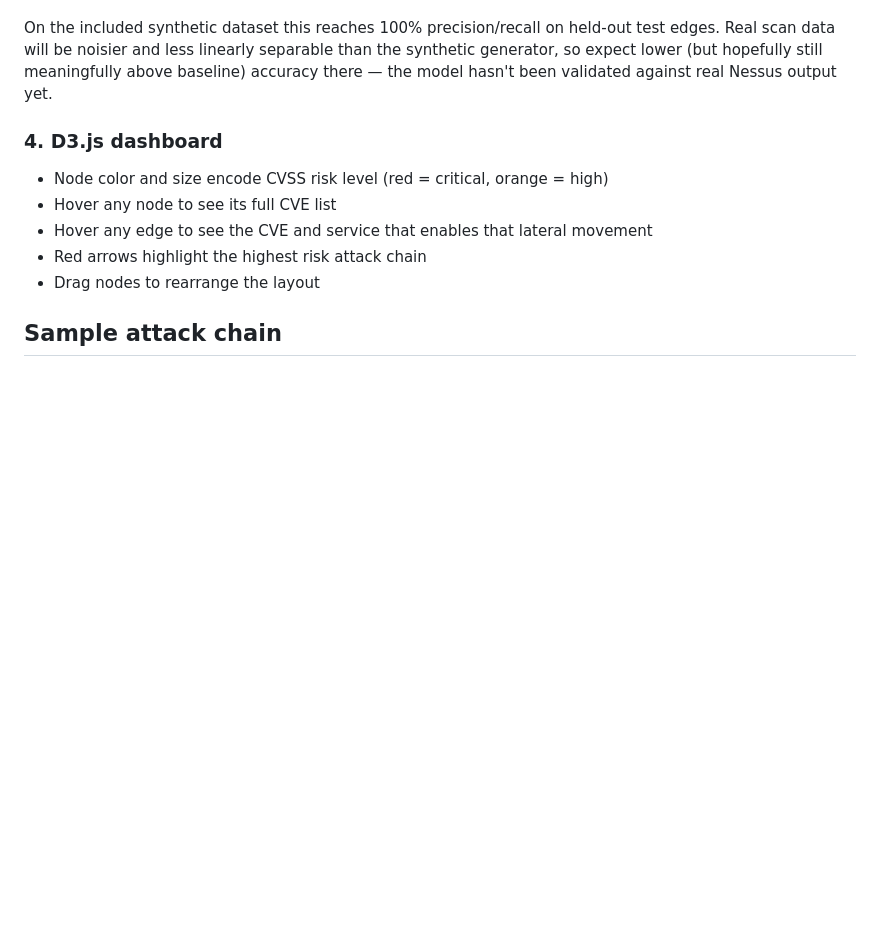
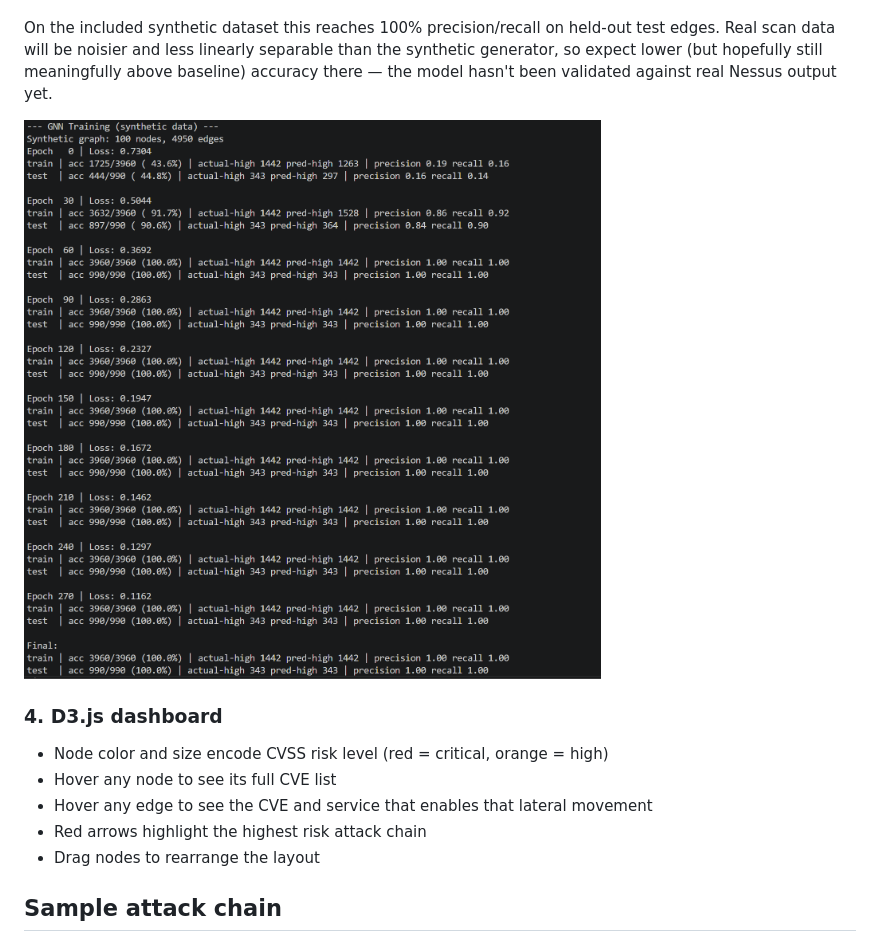
Before and after one commit to nicky-quist/attack-path-modeler, a Markdown page: README.md, the part around the change. Drawn GitHub-style; pictures changed too: GNN_Training_Results.png (added); blank space fills up the shorter version.

Commit message:
Add GNN training output screenshot as evidence the fix actually converges

```diff
--- a/README.md
+++ b/README.md
@@ -74,6 +74,8 @@ Two GCNConv layers learn node embeddings from the graph structure, with a skip c
 
 On the included synthetic dataset this reaches 100% precision/recall on held-out test edges. Real scan data will be noisier and less linearly separable than the synthetic generator, so expect lower (but hopefully still meaningfully above baseline) accuracy there — the model hasn't been validated against real Nessus output yet.
 
+![GNN training converging to 100% precision/recall on train and held-out test edges](GNN_Training_Results.png)
+
 ### 4. D3.js dashboard
 - Node color and size encode CVSS risk level (red = critical, orange = high)
 - Hover any node to see its full CVE list
```
